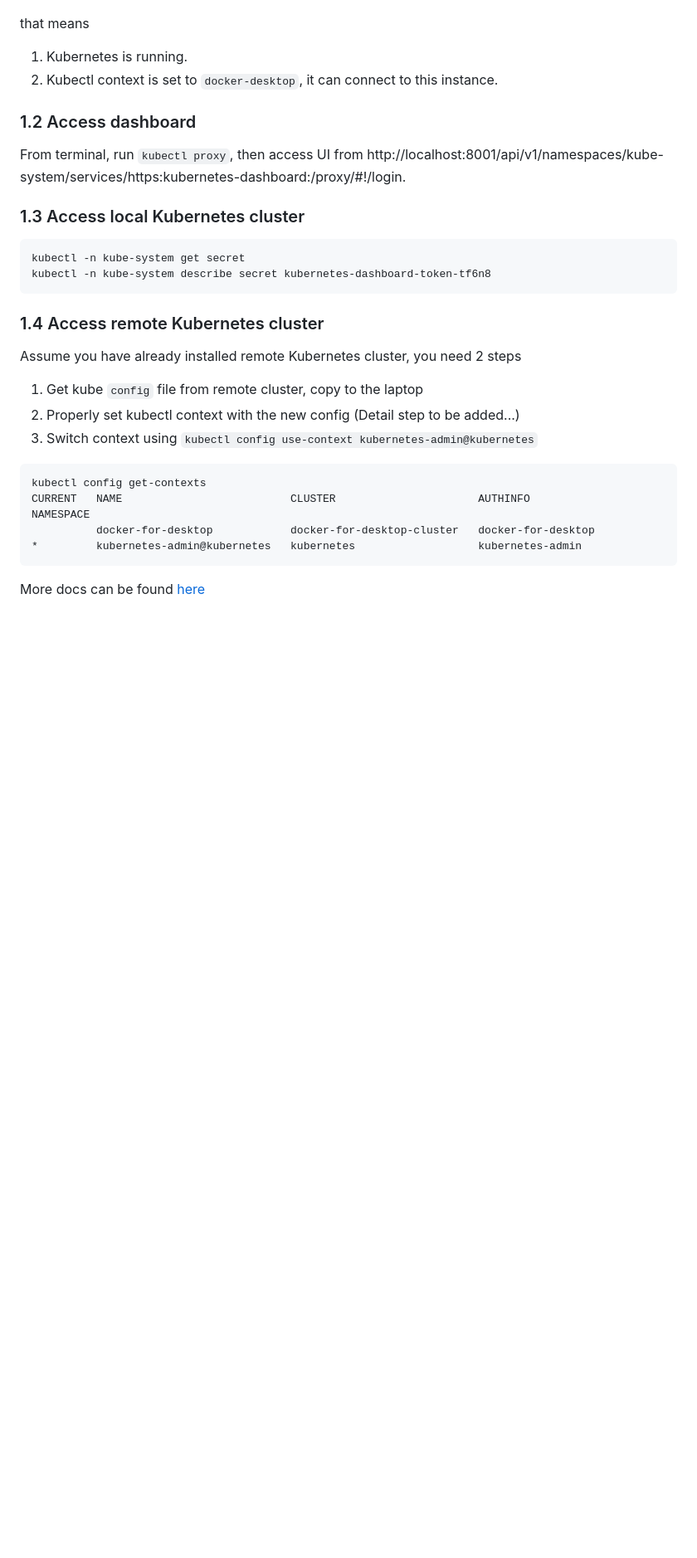
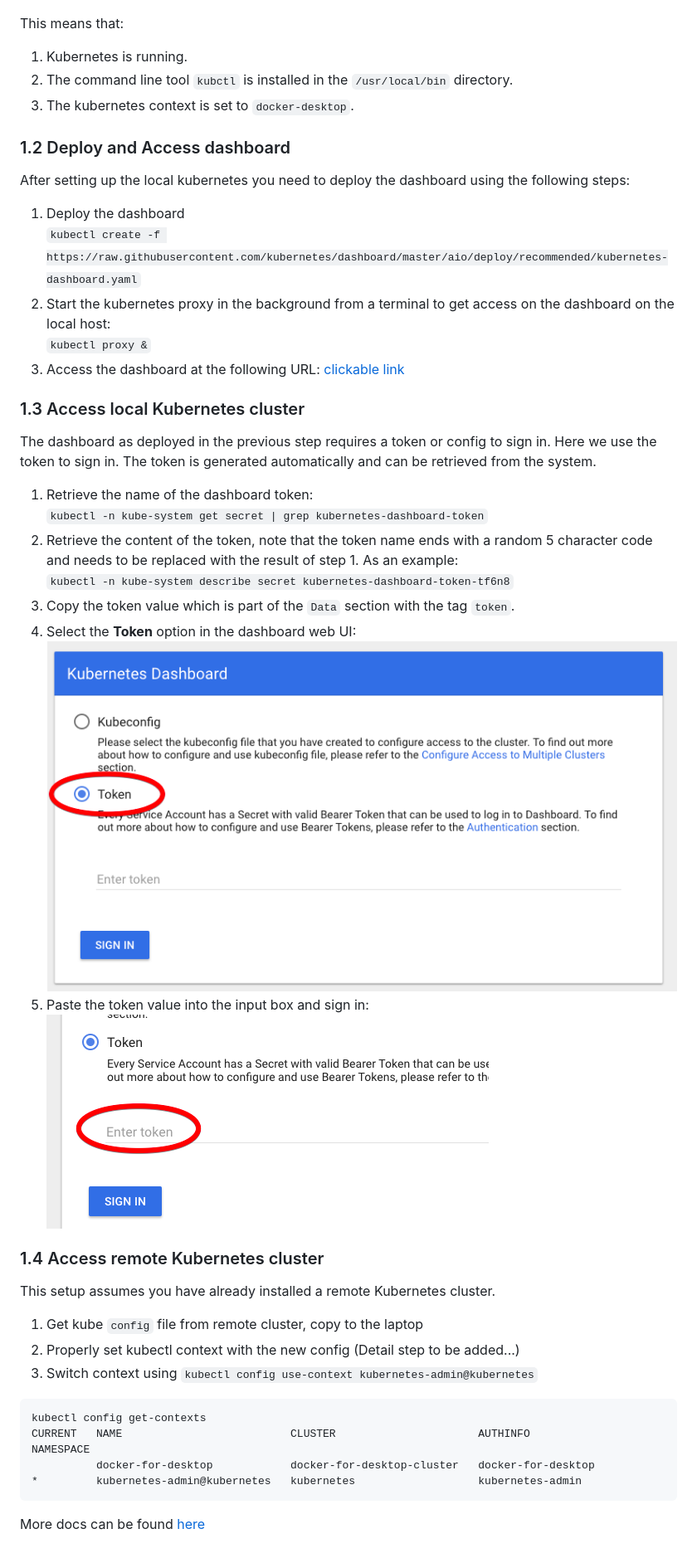
Before and after one commit to apache/yunikorn-k8shim, a Markdown page: docs/env-setup.md, the part around the change printed below. Shown: that part at 83% size. GitHub-like rendering; pictures changed too: docs/images/dashboard_secret.png (added), docs/images/dashboard_token_select.png (added); blank space fills up the shorter version.

Commit message:
Add missing steps to local cluster setup

````diff
--- a/docs/env-setup.md
+++ b/docs/env-setup.md
@@ -15,25 +15,37 @@ Once Kubernetes is started in docker desktop, you should see something similar b
 
 ![Kubernetes in Docker Desktop](images/docker-desktop.png)
 
-that means
+This means that:
+1. Kubernetes is running.
+2. The command line tool `kubctl` is installed in the `/usr/local/bin` directory.
+2. The kubernetes context is set to `docker-desktop`.
 
-1. Kubernetes is running.
-2. Kubectl context is set to `docker-desktop`, it can connect to this instance.
+### 1.2 Deploy and Access dashboard
 
-### 1.2 Access dashboard
-
-From terminal, run `kubectl proxy`, then access UI from http://localhost:8001/api/v1/namespaces/kube-system/services/https:kubernetes-dashboard:/proxy/#!/login.
+After setting up the local kubernetes you need to deploy the dashboard using the following steps:
+1. Deploy the dashboard
+`kubectl create -f https://raw.githubusercontent.com/kubernetes/dashboard/master/aio/deploy/recommended/kubernetes-dashboard.yaml`
+2. Start the kubernetes proxy in the background from a terminal to get access on the dashboard on the local host:
+`kubectl proxy &`
+3. Access the dashboard at the following URL: [clickable link](http://localhost:8001/api/v1/namespaces/kube-system/services/https:kubernetes-dashboard:/proxy/#!/login)
 
 ### 1.3 Access local Kubernetes cluster
 
-```
-kubectl -n kube-system get secret
-kubectl -n kube-system describe secret kubernetes-dashboard-token-tf6n8
-```
+The dashboard as deployed in the previous step requires a token or config to sign in. Here we use the token to sign in. The token is generated automatically and can be retrieved from the system.
+
+1. Retrieve the name of the dashboard token:
+`kubectl -n kube-system get secret | grep kubernetes-dashboard-token`
+2. Retrieve the content of the token, note that the token name ends with a random 5 character code and needs to be replaced with the result of step 1. As an example:
+`kubectl -n kube-system describe secret kubernetes-dashboard-token-tf6n8`
+3. Copy the token value which is part of the `Data` section with the tag `token`.
+4. Select the **Token** option in the dashboard web UI:
+![Token Access in dashboard](images/dashboard_token_select.png)
+5. Paste the token value into the input box and sign in:
+![Token Access in dashboard](images/dashboard_secret.png)
 
 ### 1.4 Access remote Kubernetes cluster
 
-Assume you have already installed remote Kubernetes cluster, you need 2 steps
+This setup assumes you have already installed a remote Kubernetes cluster.
 
 1. Get kube `config` file from remote cluster, copy to the laptop
 2. Properly set kubectl context with the new config (Detail step to be added...)
````
Also changed, not shown: other parts of docs/env-setup.md (+2 -2 lines).
